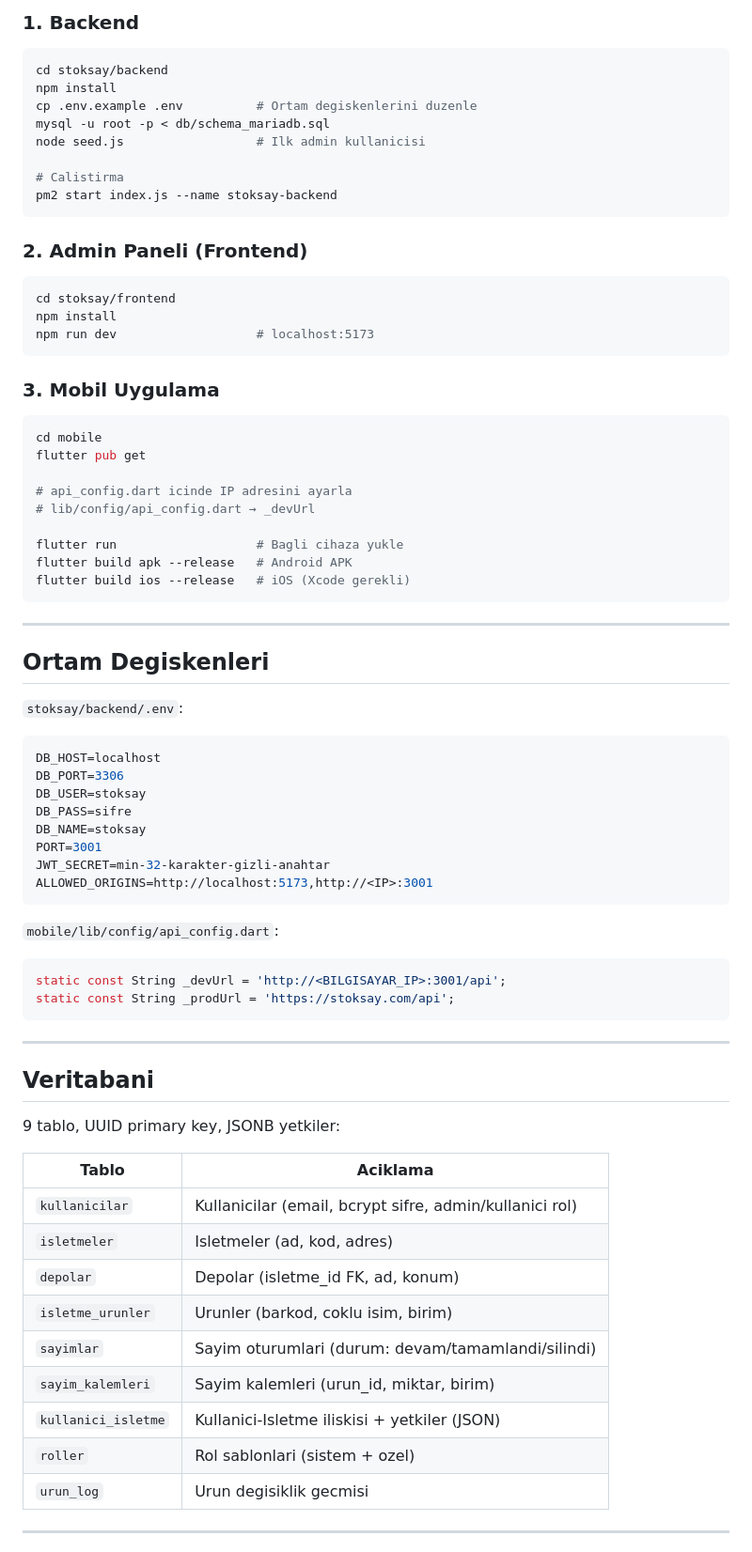
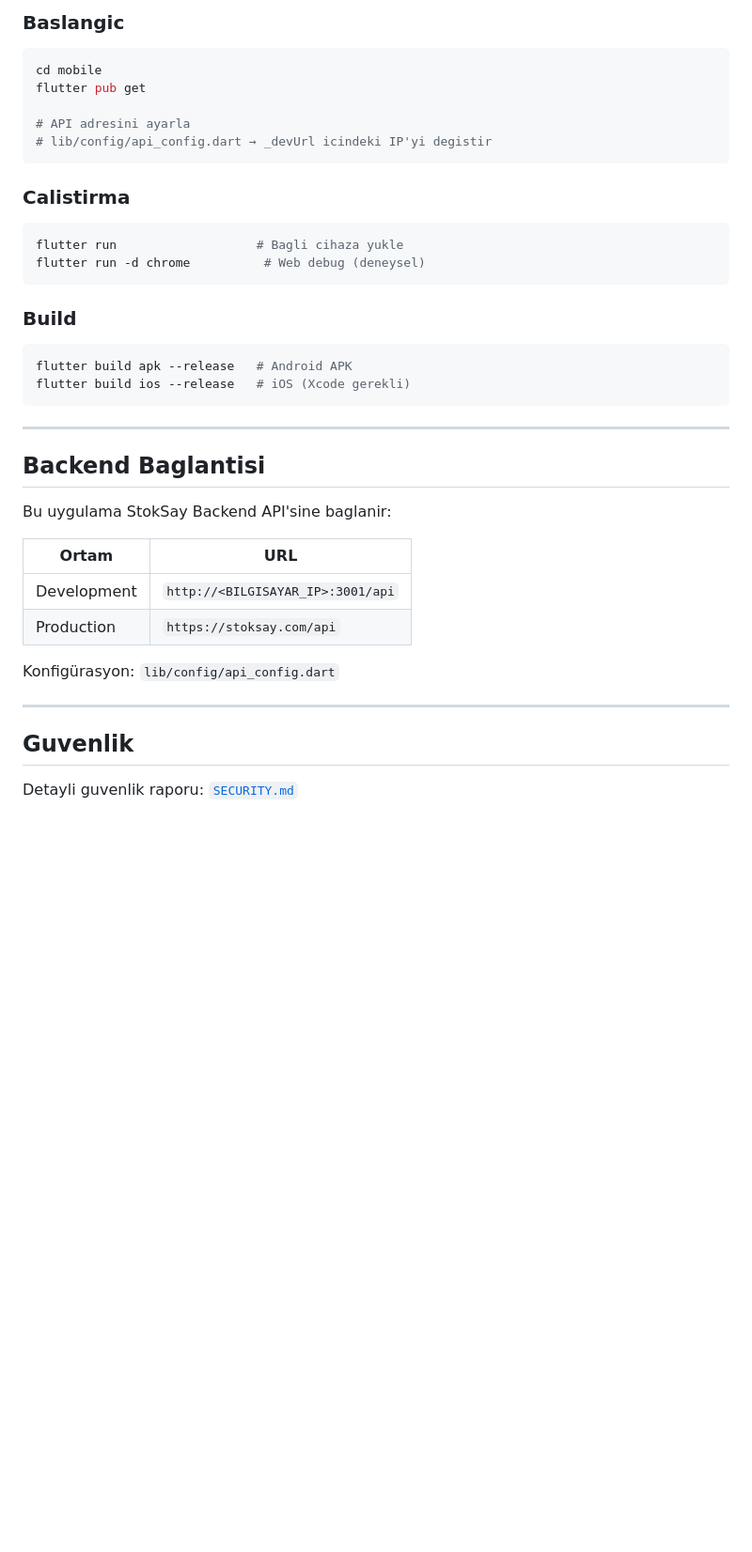
Before and after one commit to Hasanheybat/stoksay-mobile, a Markdown page: README.md, the part around one of its changes. Shown at 94% size. GitHub-like rendering; blank space fills up the shorter version.

````diff
--- a/README.md
+++ b/README.md
@@ -103,80 +145,44 @@ deposayim/
 
-### 1. Backend
-
-```bash
-cd stoksay/backend
-npm install
-cp .env.example .env          # Ortam degiskenlerini duzenle
-mysql -u root -p < db/schema_mariadb.sql
-node seed.js                  # Ilk admin kullanicisi
-
-# Calistirma
-pm2 start index.js --name stoksay-backend
-```
-
-### 2. Admin Paneli (Frontend)
-
-```bash
-cd stoksay/frontend
-npm install
-npm run dev                   # localhost:5173
-```
-
-### 3. Mobil Uygulama
+### Baslangic
 
 ```bash
 cd mobile
 flutter pub get
 
-# api_config.dart icinde IP adresini ayarla
-# lib/config/api_config.dart → _devUrl
+# API adresini ayarla
+# lib/config/api_config.dart → _devUrl icindeki IP'yi degistir
+```
 
+### Calistirma
+
+```bash
 flutter run                   # Bagli cihaza yukle
+flutter run -d chrome          # Web debug (deneysel)
+```
+
+### Build
+
+```bash
 flutter build apk --release   # Android APK
 flutter build ios --release   # iOS (Xcode gerekli)
 ```
 
 ---
 
-## Ortam Degiskenleri
+## Backend Baglantisi
 
-`stoksay/backend/.env`:
+Bu uygulama StokSay Backend API'sine baglanir:
 
-```env
-DB_HOST=localhost
-DB_PORT=3306
-DB_USER=stoksay
-DB_PASS=sifre
-DB_NAME=stoksay
-PORT=3001
-JWT_SECRET=min-32-karakter-gizli-anahtar
-ALLOWED_ORIGINS=http://localhost:5173,http://<IP>:3001
-```
+| Ortam | URL |
+|-------|-----|
+| Development | `http://<BILGISAYAR_IP>:3001/api` |
+| Production | `https://stoksay.com/api` |
 
-`mobile/lib/config/api_config.dart`:
-
-```dart
-static const String _devUrl = 'http://<BILGISAYAR_IP>:3001/api';
-static const String _prodUrl = 'https://stoksay.com/api';
-```
+Konfigürasyon: `lib/config/api_config.dart`
 
 ---
 
-## Veritabani
+## Guvenlik
 
-9 tablo, UUID primary key, JSONB yetkiler:
+Detayli guvenlik raporu: [`SECURITY.md`](SECURITY.md)
 
-| Tablo | Aciklama |
-|-------|----------|
-| `kullanicilar` | Kullanicilar (email, bcrypt sifre, admin/kullanici rol) |
-| `isletmeler` | Isletmeler (ad, kod, adres) |
-| `depolar` | Depolar (isletme_id FK, ad, konum) |
-| `isletme_urunler` | Urunler (barkod, coklu isim, birim) |
-| `sayimlar` | Sayim oturumlari (durum: devam/tamamlandi/silindi) |
-| `sayim_kalemleri` | Sayim kalemleri (urun_id, miktar, birim) |
-| `kullanici_isletme` | Kullanici-Isletme iliskisi + yetkiler (JSON) |
-| `roller` | Rol sablonlari (sistem + ozel) |
-| `urun_log` | Urun degisiklik gecmisi |
-
----
-
````
Also changed, not shown: other parts of README.md (+136 -169 lines), SECURITY.md (+11 -0 lines).
